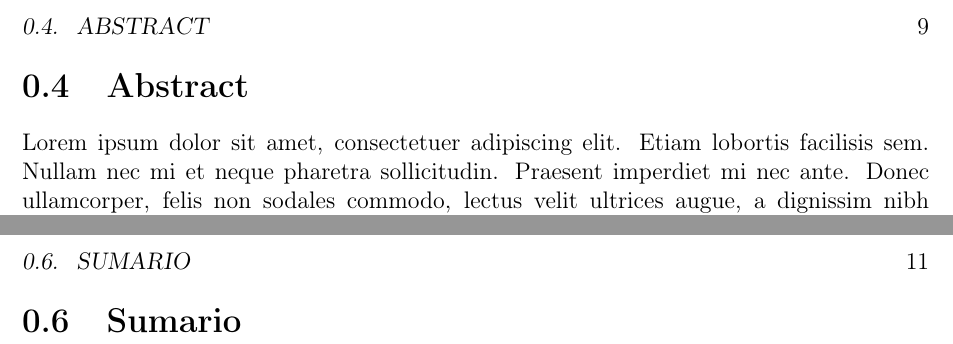
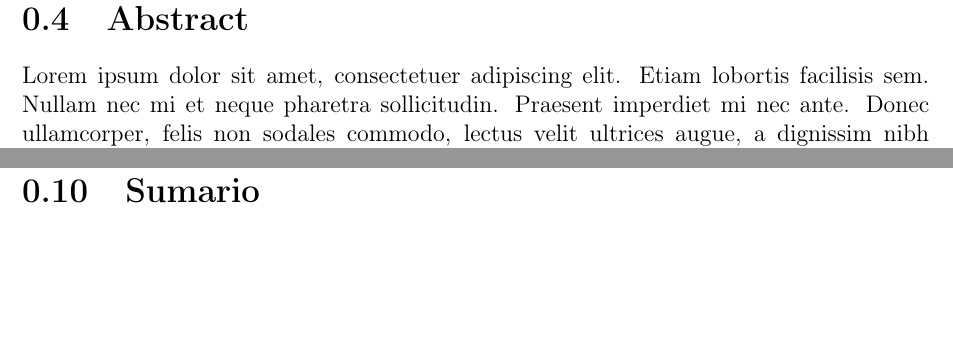
Before and after one commit to ricardocaldas/Tese-FOP-UNICAMP, a LaTeX thesis (tese.tex): two parts of pages 9 and 11 of 13 before the commit and two parts of pages 9 and 15 of 17 after it, joined at a grey line, cut at the place of the change, the shorter picture padded with empty space. The pictures show the PDF file tese.pdf that the author committed with the source.

Commit message:
add listas

```diff
--- a/tese.tex
+++ b/tese.tex
@@ -14,13 +14,21 @@
 	\include{pre-text-elements}
 
 
-	\include{dedicatoria}
-	\include{agradecimentos}
+	\include{dedicatoria} % Opcional. Remova esta linha caso não queira incluir
+	\include{agradecimentos} % Opcional. Remova esta linha caso não queira incluir
 
 
 	\include{resumo}
 	\include{abstract}
 	\include{abstract_extra} % Remova esta linha caso não inclua o resumo extra
+
+	\include{lista-ilustracoes} % Opcional. Remova esta linha caso não queira incluir
+	\include{lista-tabelas} % Opcional. Remova esta linha caso não queira incluir
+	\include{lista-abrv-siglas} % Opcional. Remova esta linha caso não queira incluir
+	\include{lista-simbolos} % Opcional. Remova esta linha caso não queira incluir
+
+
+
 	\include{sumario}
 	\include{listas}
 
```
Also changed, not shown: lista-abrv-siglas.tex (added, +1 -0 lines), lista-ilustracoes.tex (added, +1 -0 lines), lista-simbolos.tex (added, +1 -0 lines), lista-tabelas.tex (added, +1 -0 lines), tese.pdf, 13 other files.
